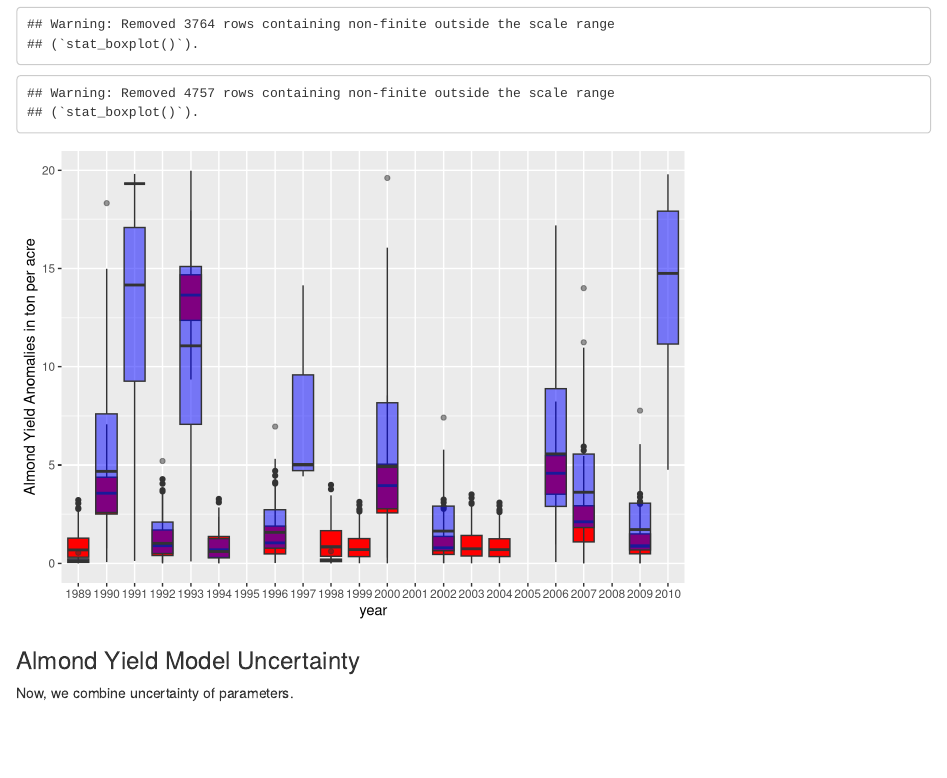
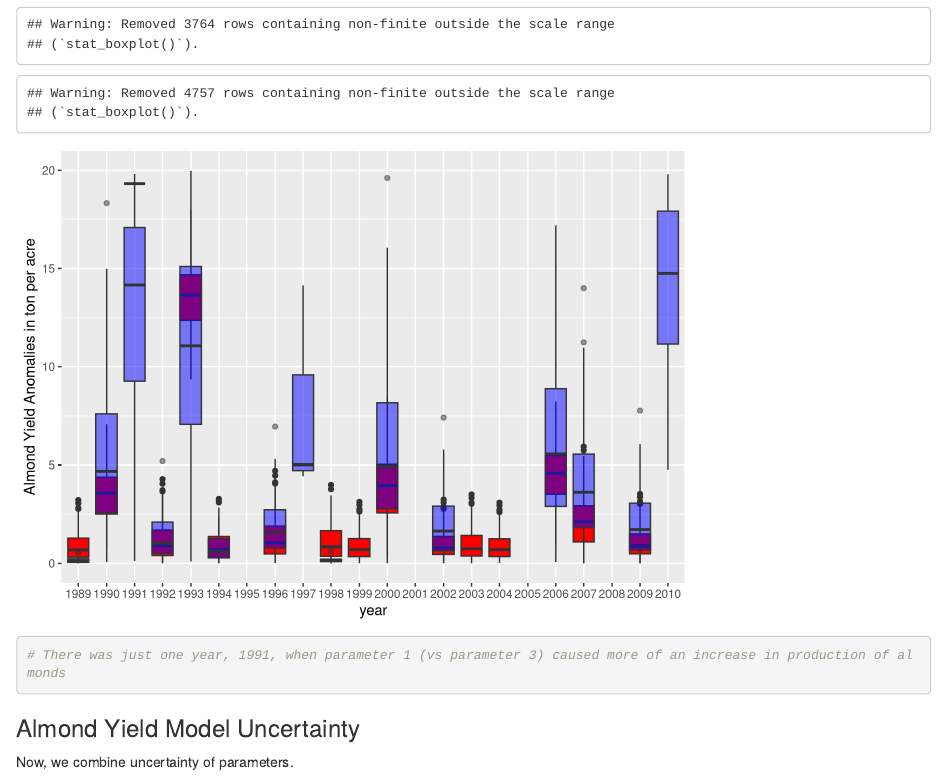
Before and after one commit to advidalmeza/almond-yield, an R Markdown document (use-case.Rmd): the page in a window 1100 px wide, from 6160 px down. Rendered offline with R 4.5, knitr and Pandoc, with nearby package versions; code that draws random numbers runs with fixed seeds of ours.

Commit message:
added a comment

````diff
--- a/use-case.Rmd
+++ b/use-case.Rmd
@@ -213,6 +213,8 @@ ggplot(sensitivty_dat_longer, aes(year, yield_anom, group = year)) +
   labs(y = "Almond Yield Anomalies in ton per acre") +
   geom_boxplot(data = sensitivty_dat_param_3_longer, aes(year, yield_anom_param_3, group = year), fill = "blue", alpha = 0.5) +
   ylim(0, 20)
+
+# There was just one year, 1991, when parameter 1 (vs parameter 3) caused more of an increase in production of almonds
 ```
 
 ### Almond Yield Model Uncertainty
````
